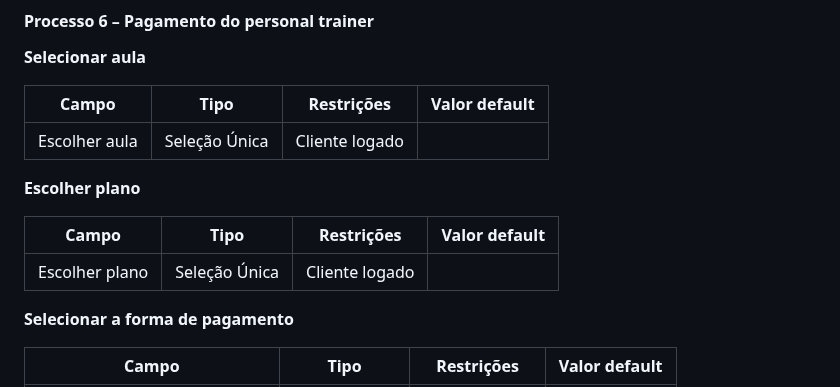
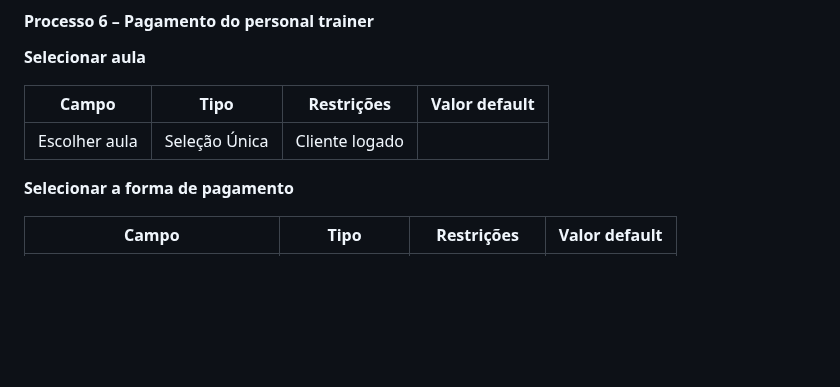
Before and after one commit to friche11/Academia-TIS-2, a Markdown page: docs/relatorio_final.md, the part around the change. GitHub-like rendering; blank space fills up the shorter version.

```diff
--- a/docs/relatorio_final.md
+++ b/docs/relatorio_final.md
@@ -267,13 +267,6 @@ Descrever aqui cada uma das propriedades das atividades de cada um dos processos
 | --- | --- | --- | --- |
 |Escolher aula |Seleção Única | Cliente logado|   |
 
-
-**Escolher plano**
-
-| **Campo** | **Tipo** | **Restrições** | **Valor default** |
-| --- | --- | --- | --- |
-| Escolher plano | Seleção Única | Cliente logado  |  |
-
 **Selecionar a forma de pagamento**
 
 | **Campo** | **Tipo** | **Restrições** | **Valor default** |
```
